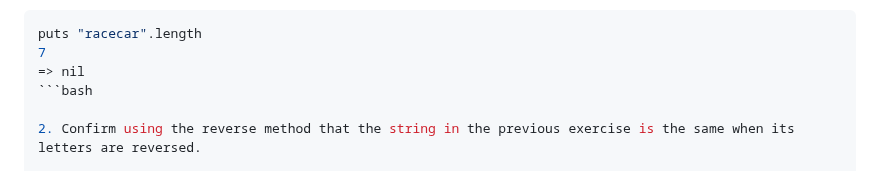
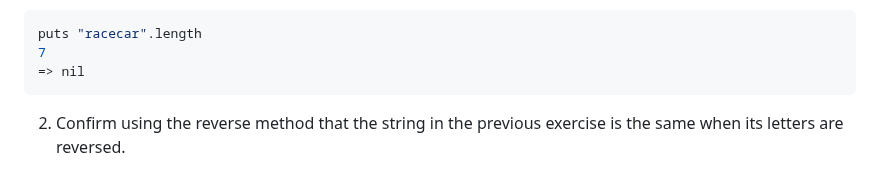
Before and after one commit to ellamama123/rails-exercise, a Markdown page: chapter-1-2/README.md, the part around the change. Rendered like a GitHub page.

````diff
--- a/chapter-1-2/README.md
+++ b/chapter-1-2/README.md
@@ -225,7 +225,7 @@ previous exercise?
 puts "racecar".length
 7
 => nil
-```bash
+```
 
 2. Confirm using the reverse method that the string in the previous exercise is the same when its letters are reversed.
 
````
